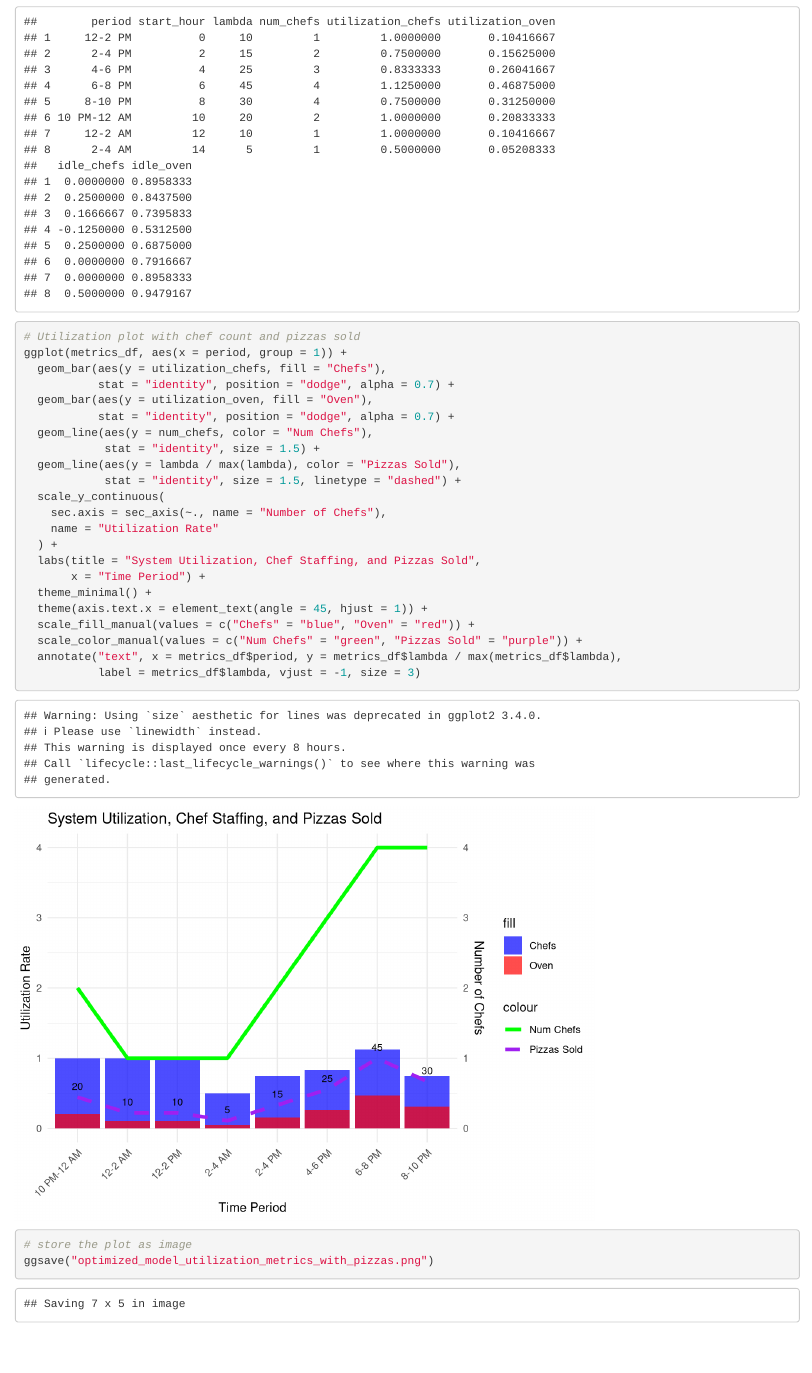
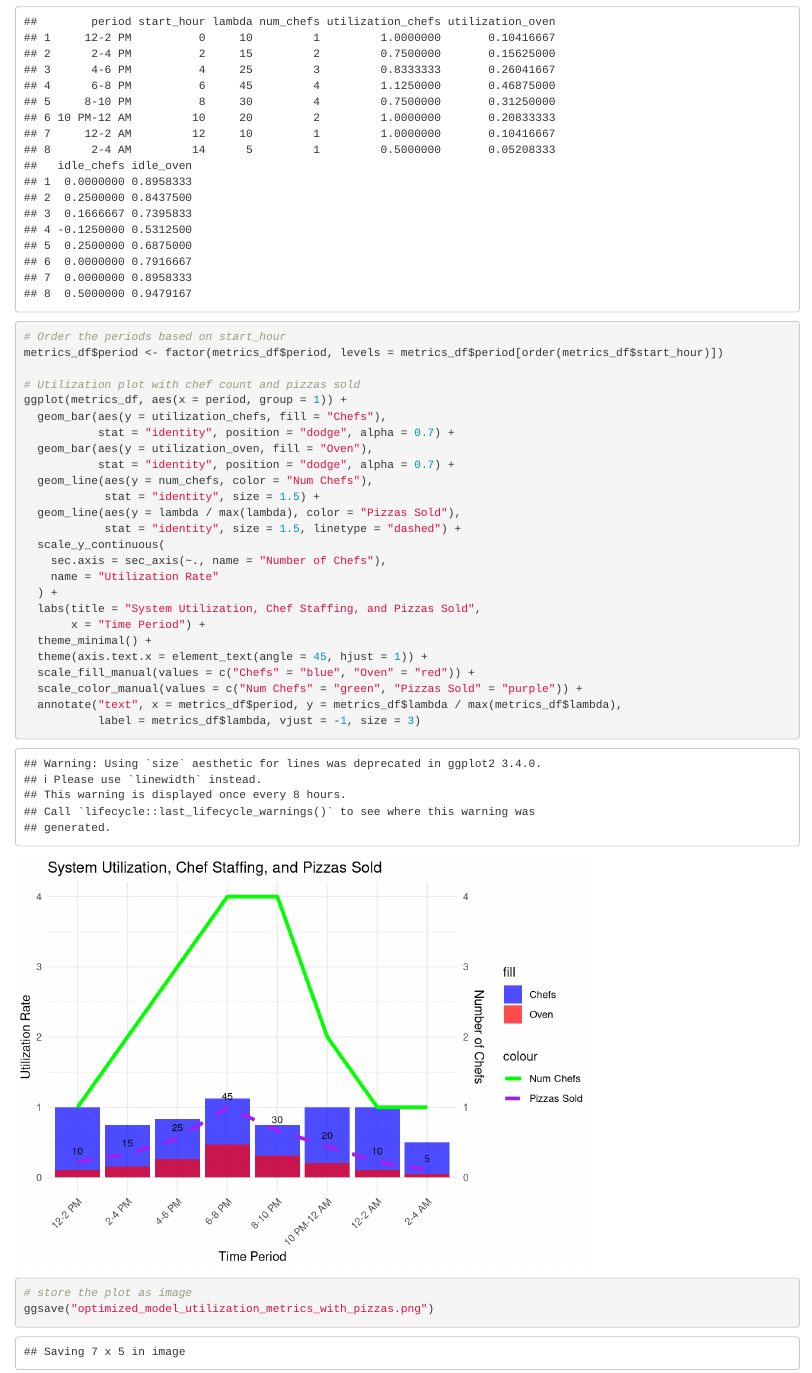
Before and after one commit to archibald-carrion/Pizzeria-optimization, an R Markdown document (src/queue_theory/better_model.Rmd): the page in a window 1100 px wide, from 1840 px down. Rendered offline with R 4.5, knitr and Pandoc, with nearby package versions.

Commit message:
add better version of optimized graph

````diff
--- a/src/queue_theory/better_model.Rmd
+++ b/src/queue_theory/better_model.Rmd
@@ -86,6 +86,9 @@ print(metrics_df)
 ```
 
 ```{r}
+# Order the periods based on start_hour
+metrics_df$period <- factor(metrics_df$period, levels = metrics_df$period[order(metrics_df$start_hour)])
+
 # Utilization plot with chef count and pizzas sold
 ggplot(metrics_df, aes(x = period, group = 1)) +
   geom_bar(aes(y = utilization_chefs, fill = "Chefs"),
````
Also changed, not shown: src/queue_theory/optimized_model_utilization_metrics_with_pizzas.png.
